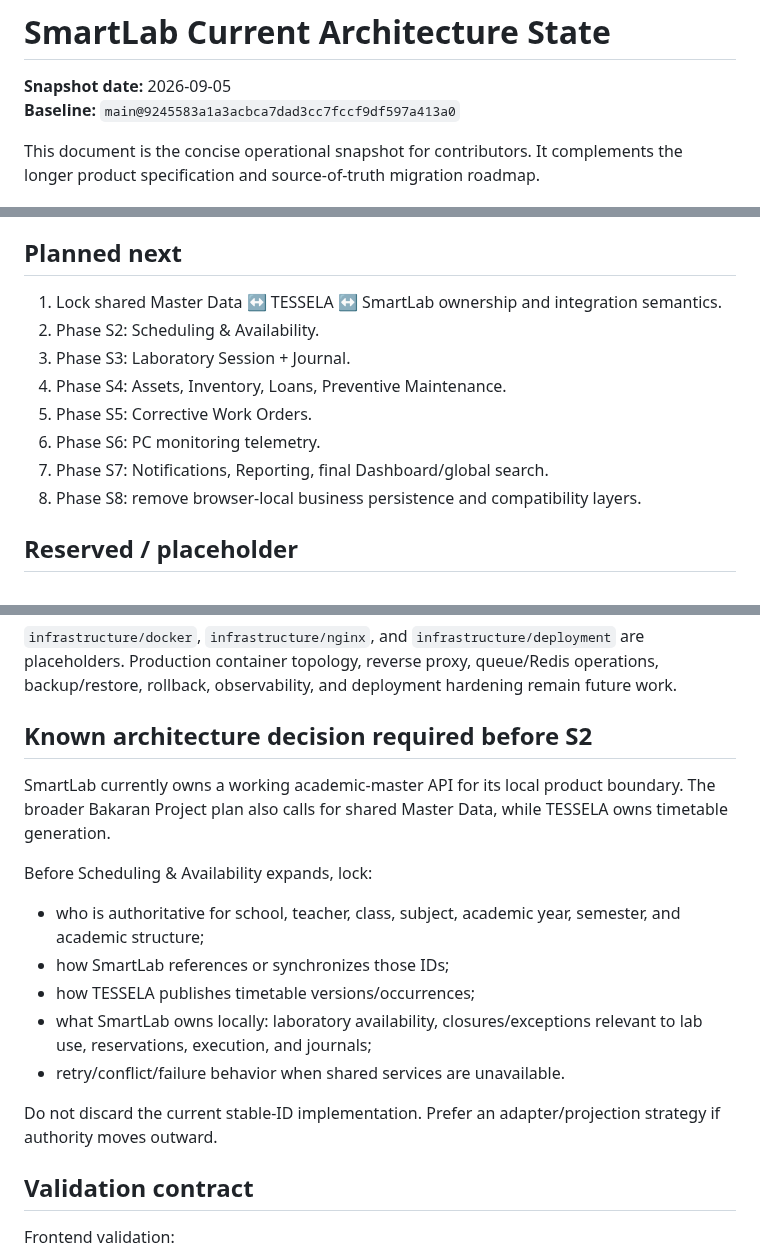
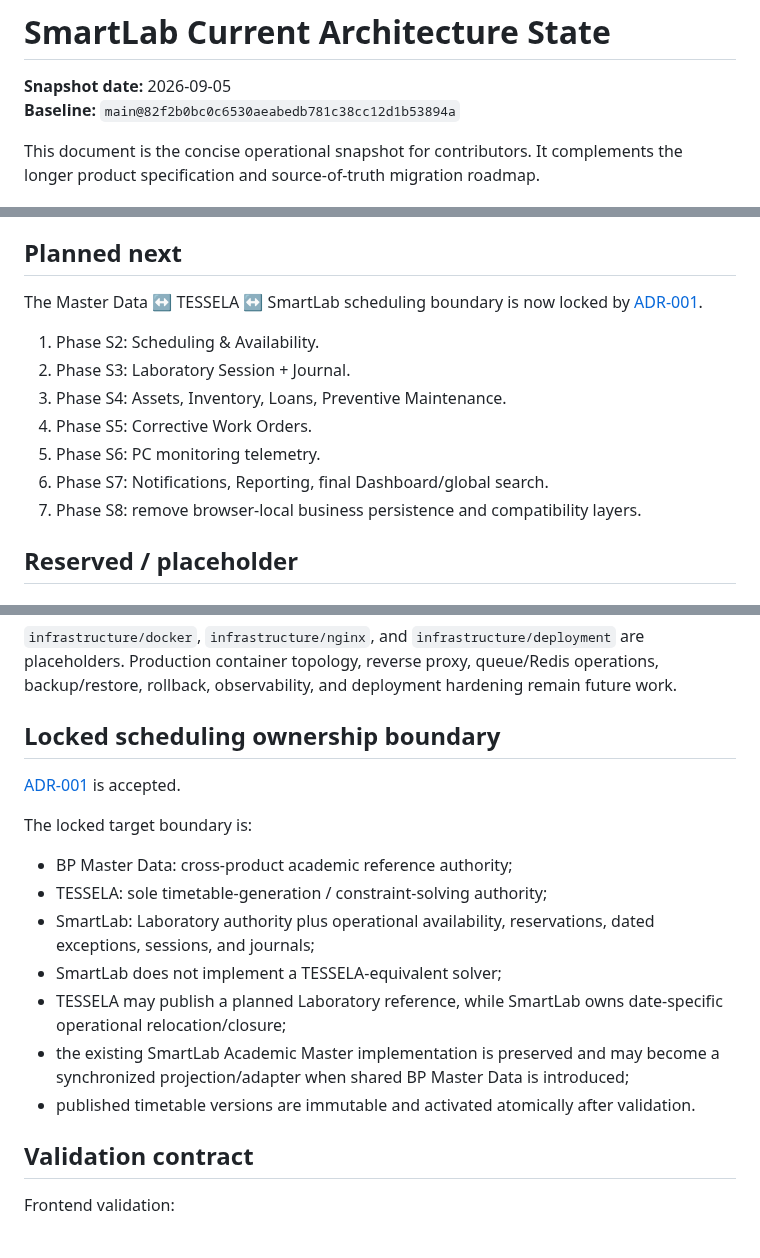
Before and after one commit to yogawillyutomo/SMARTLAB, a Markdown page: docs/architecture/CURRENT_STATE.md, 3 parts joined by grey strips. Drawn GitHub-style.

Commit message:
docs(architecture): mark scheduling boundary accepted

```diff
--- a/docs/architecture/CURRENT_STATE.md
+++ b/docs/architecture/CURRENT_STATE.md
@@ -1,7 +1,7 @@
 # SmartLab Current Architecture State
 
 **Snapshot date:** 2026-09-05
-**Baseline:** `main@9245583a1a3acbca7dad3cc7fccf9df597a413a0`
+**Baseline:** `main@82f2b0bc0c6530aeabedb781c38cc12d1b53894a`
 
 This document is the concise operational snapshot for contributors. It complements the longer product specification and source-of-truth migration roadmap.
 
@@ -47,14 +47,15 @@ These routes/domains still rely wholly or materially on browser-local repositori
 
 ## Planned next
 
-1. Lock shared Master Data ↔ TESSELA ↔ SmartLab ownership and integration semantics.
-2. Phase S2: Scheduling & Availability.
-3. Phase S3: Laboratory Session + Journal.
-4. Phase S4: Assets, Inventory, Loans, Preventive Maintenance.
-5. Phase S5: Corrective Work Orders.
-6. Phase S6: PC monitoring telemetry.
-7. Phase S7: Notifications, Reporting, final Dashboard/global search.
-8. Phase S8: remove browser-local business persistence and compatibility layers.
+The Master Data ↔ TESSELA ↔ SmartLab scheduling boundary is now locked by [ADR-001](./ADR-001-master-data-tessela-smartlab-scheduling-boundary.md).
+
+1. Phase S2: Scheduling & Availability.
+2. Phase S3: Laboratory Session + Journal.
+3. Phase S4: Assets, Inventory, Loans, Preventive Maintenance.
+4. Phase S5: Corrective Work Orders.
+5. Phase S6: PC monitoring telemetry.
+6. Phase S7: Notifications, Reporting, final Dashboard/global search.
+7. Phase S8: remove browser-local business persistence and compatibility layers.
 
 ## Reserved / placeholder
 
@@ -68,19 +69,19 @@ Approved future telemetry is limited to device identity, heartbeat, CPU, RAM, di
 
 `infrastructure/docker`, `infrastructure/nginx`, and `infrastructure/deployment` are placeholders. Production container topology, reverse proxy, queue/Redis operations, backup/restore, rollback, observability, and deployment hardening remain future work.
 
-## Known architecture decision required before S2
+## Locked scheduling ownership boundary
 
-SmartLab currently owns a working academic-master API for its local product boundary. The broader Bakaran Project plan also calls for shared Master Data, while TESSELA owns timetable generation.
+[ADR-001](./ADR-001-master-data-tessela-smartlab-scheduling-boundary.md) is accepted.
 
-Before Scheduling & Availability expands, lock:
+The locked target boundary is:
 
-- who is authoritative for school, teacher, class, subject, academic year, semester, and academic structure;
-- how SmartLab references or synchronizes those IDs;
-- how TESSELA publishes timetable versions/occurrences;
-- what SmartLab owns locally: laboratory availability, closures/exceptions relevant to lab use, reservations, execution, and journals;
-- retry/conflict/failure behavior when shared services are unavailable.
-
-Do not discard the current stable-ID implementation. Prefer an adapter/projection strategy if authority moves outward.
+- BP Master Data: cross-product academic reference authority;
+- TESSELA: sole timetable-generation / constraint-solving authority;
+- SmartLab: Laboratory authority plus operational availability, reservations, dated exceptions, sessions, and journals;
+- SmartLab does not implement a TESSELA-equivalent solver;
+- TESSELA may publish a planned Laboratory reference, while SmartLab owns date-specific operational relocation/closure;
+- the existing SmartLab Academic Master implementation is preserved and may become a synchronized projection/adapter when shared BP Master Data is introduced;
+- published timetable versions are immutable and activated atomically after validation.
 
 ## Validation contract
 
```
